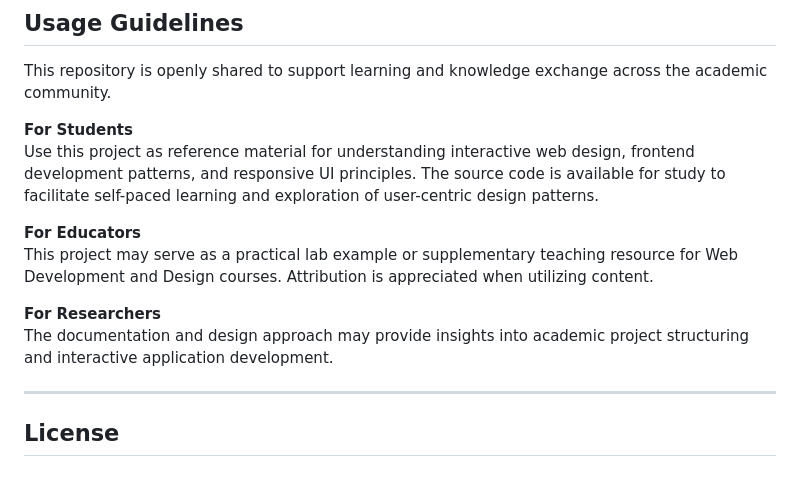
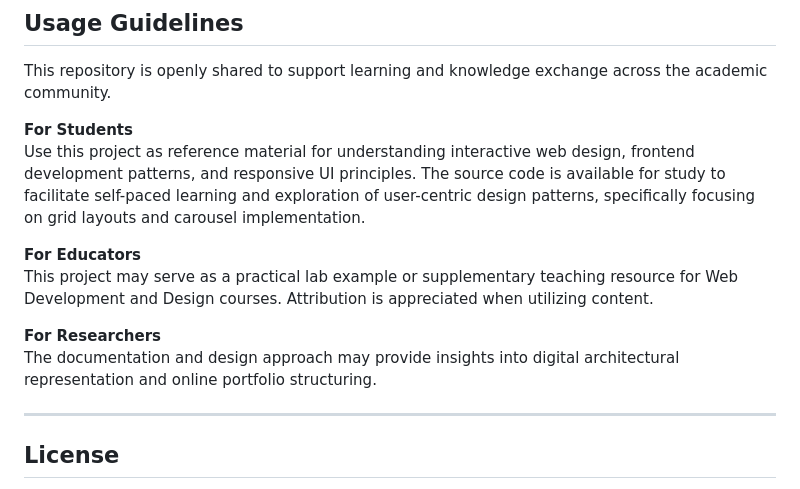
Before and after one commit to Amey-Thakur/LUNAR-DESIGN-STUDIO, a Markdown page: README.md, the part around the change. Rendered like a GitHub page.

Commit message:
LUNAR-DESIGN-STUDIO

```diff
--- a/README.md
+++ b/README.md
@@ -233,13 +233,13 @@ You can run the application directly by opening the entry file:
 This repository is openly shared to support learning and knowledge exchange across the academic community.
 
 **For Students**
-Use this project as reference material for understanding interactive web design, frontend development patterns, and responsive UI principles. The source code is available for study to facilitate self-paced learning and exploration of user-centric design patterns.
+Use this project as reference material for understanding interactive web design, frontend development patterns, and responsive UI principles. The source code is available for study to facilitate self-paced learning and exploration of user-centric design patterns, specifically focusing on grid layouts and carousel implementation.
 
 **For Educators**
 This project may serve as a practical lab example or supplementary teaching resource for Web Development and Design courses. Attribution is appreciated when utilizing content.
 
 **For Researchers**
-The documentation and design approach may provide insights into academic project structuring and interactive application development.
+The documentation and design approach may provide insights into digital architectural representation and online portfolio structuring.
 
 ---
 
```
